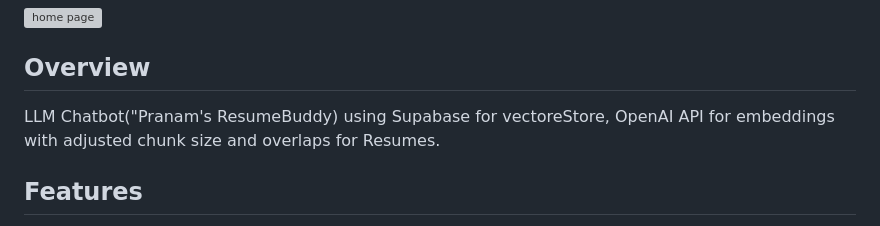
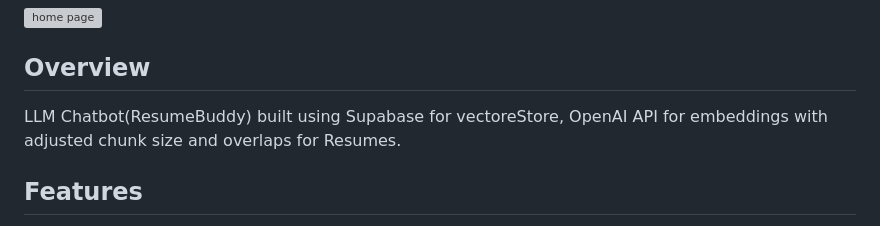
Before and after one commit to prxshetty/resume-chatbot, a Markdown page: README.md, the part around the change. GitHub-like rendering; grey boxes are pictures that could not be loaded.

```diff
--- a/README.md
+++ b/README.md
@@ -4,7 +4,7 @@
 
 ## Overview
 
-LLM Chatbot("Pranam's ResumeBuddy) using Supabase for vectoreStore, OpenAI API for embeddings with adjusted chunk size and overlaps for Resumes.
+LLM Chatbot(ResumeBuddy) built using Supabase for vectoreStore, OpenAI API for embeddings with adjusted chunk size and overlaps for Resumes.
 
 ## Features
 
```
